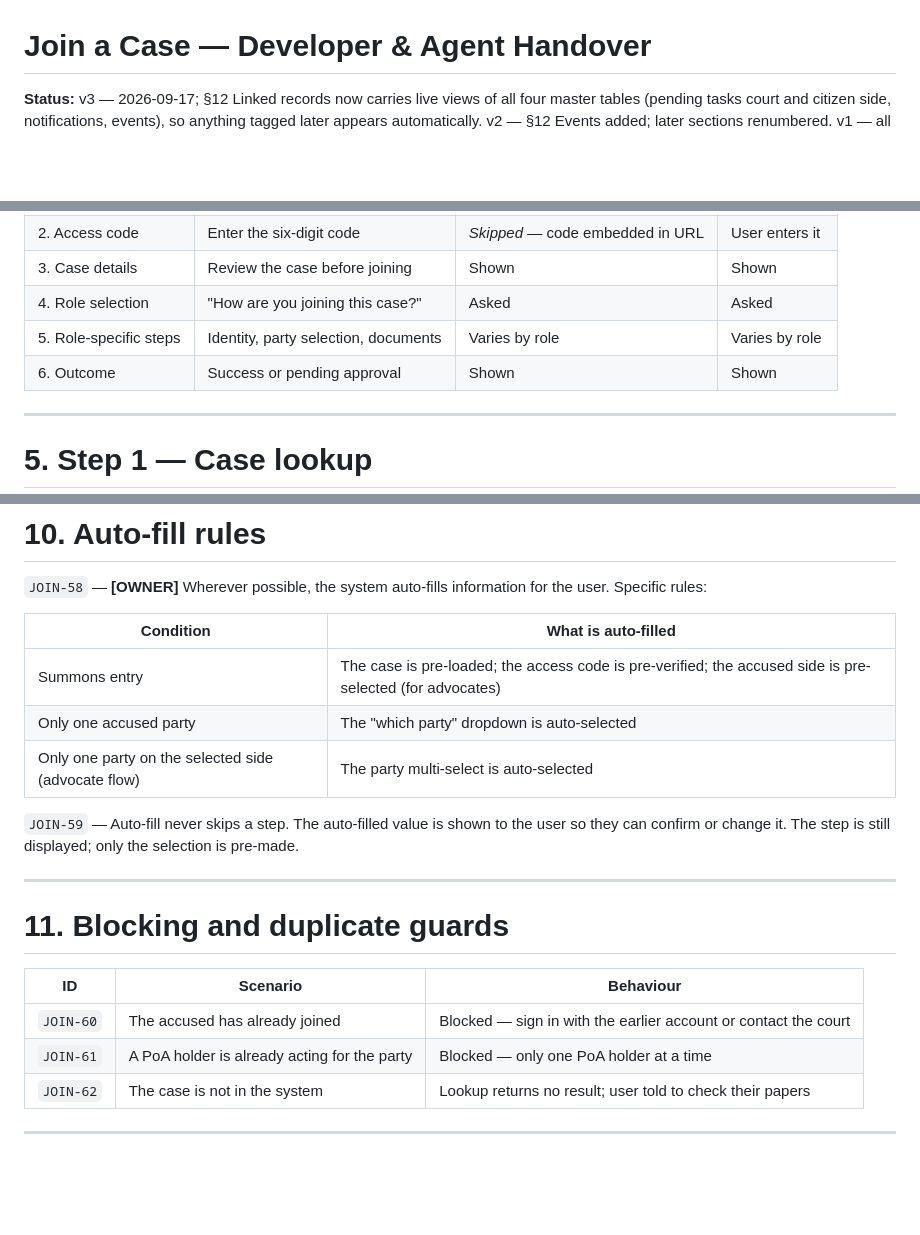
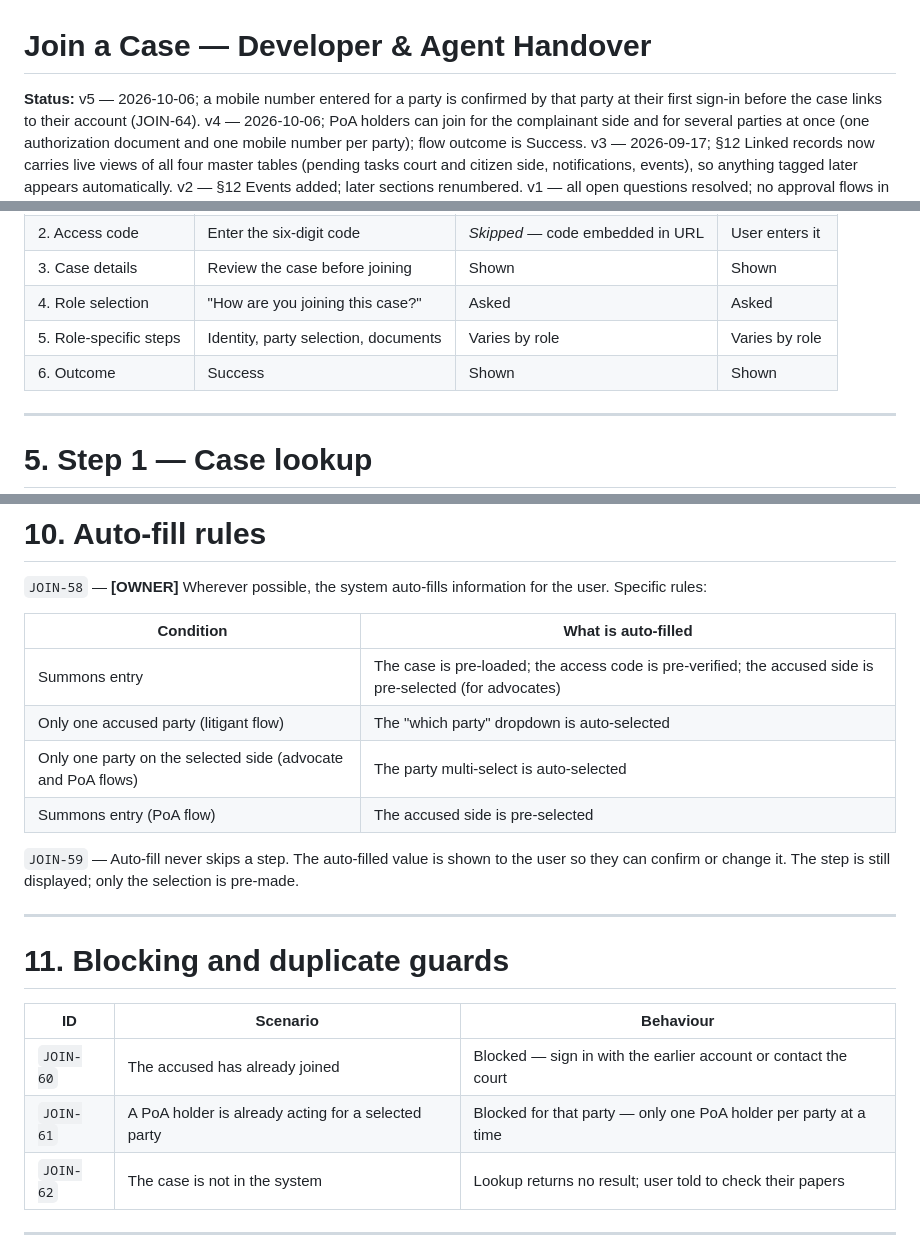
Before and after one commit to pucardotorg/dristi-be, a Markdown page: PRDs/join-a-case-handover.md, 3 parts joined by grey strips. Rendered like a GitHub page; blank space fills up the shorter version.

```diff
--- a/PRDs/join-a-case-handover.md
+++ b/PRDs/join-a-case-handover.md
@@ -1,6 +1,6 @@
 # Join a Case — Developer & Agent Handover
 
-**Status:** v3 — 2026-09-17; §12 Linked records now carries live views of all four
+**Status:** v5 — 2026-10-06; a mobile number entered for a party is confirmed by that party at their first sign-in before the case links to their account (JOIN-64). v4 — 2026-10-06; PoA holders can join for the complainant side and for several parties at once (one authorization document and one mobile number per party); flow outcome is Success. v3 — 2026-09-17; §12 Linked records now carries live views of all four
 master tables (pending tasks court and citizen side, notifications, events), so anything
 tagged later appears automatically. v2 — §12 Events added; later sections renumbered. v1 — all open questions resolved;
 no approval flows in V1 (replacement deferred, all joins immediate)
@@ -155,7 +157,7 @@ changes at each step depends on their role and circumstances.
 | 3. Case details | Review the case before joining | Shown | Shown |
 | 4. Role selection | "How are you joining this case?" | Asked | Asked |
 | 5. Role-specific steps | Identity, party selection, documents | Varies by role | Varies by role |
-| 6. Outcome | Success or pending approval | Shown | Shown |
+| 6. Outcome | Success | Shown | Shown |
 
 ---
 
@@ -451,8 +482,9 @@ user. Specific rules:
 | Condition | What is auto-filled |
 | --- | --- |
 | Summons entry | The case is pre-loaded; the access code is pre-verified; the accused side is pre-selected (for advocates) |
-| Only one accused party | The "which party" dropdown is auto-selected |
-| Only one party on the selected side (advocate flow) | The party multi-select is auto-selected |
+| Only one accused party (litigant flow) | The "which party" dropdown is auto-selected |
+| Only one party on the selected side (advocate and PoA flows) | The party multi-select is auto-selected |
+| Summons entry (PoA flow) | The accused side is pre-selected |
 
 `JOIN-59` — Auto-fill never skips a step. The auto-filled value is shown to the user so
 they can confirm or change it. The step is still displayed; only the selection is
@@ -465,7 +497,7 @@ pre-made.
 | ID | Scenario | Behaviour |
 | --- | --- | --- |
 | `JOIN-60` | The accused has already joined | Blocked — sign in with the earlier account or contact the court |
-| `JOIN-61` | A PoA holder is already acting for the party | Blocked — only one PoA holder at a time |
+| `JOIN-61` | A PoA holder is already acting for a selected party | Blocked for that party — only one PoA holder per party at a time |
 | `JOIN-62` | The case is not in the system | Lookup returns no result; user told to check their papers |
 
 ---
```
Also changed, not shown: other parts of PRDs/join-a-case-handover.md (+55 -24 lines).
